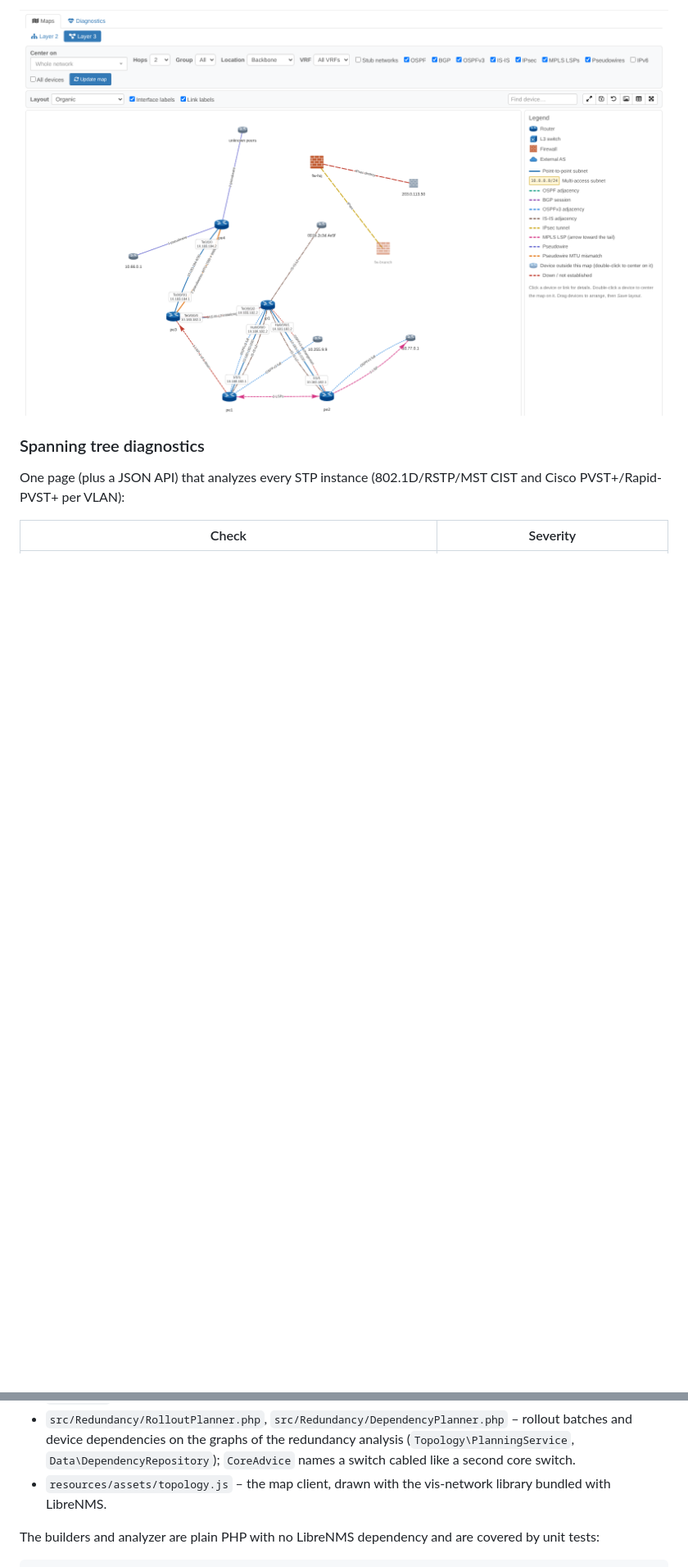
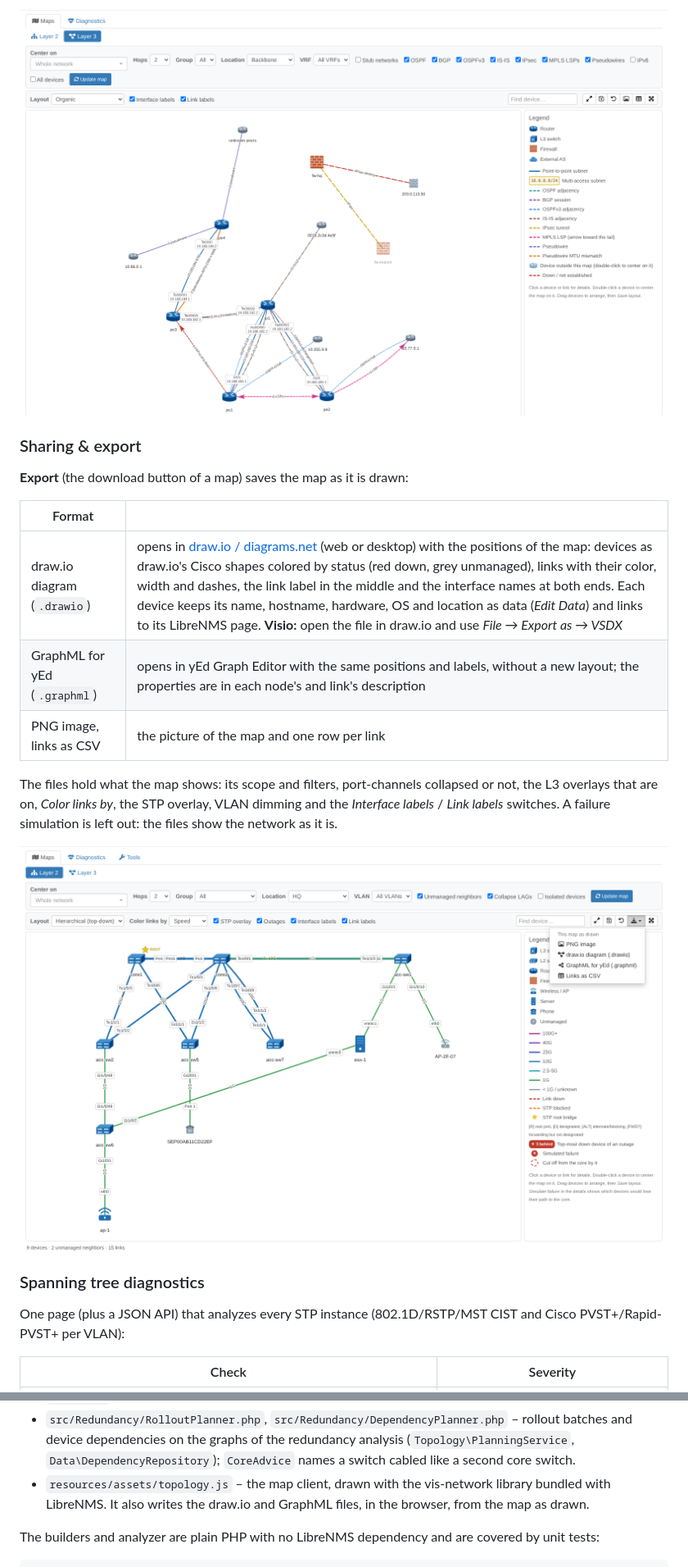
Before and after one commit to agoodley/librenms_dashplugin, a Markdown page: README.md, 2 parts joined by grey strips. Shown at 82% size. GitHub-like rendering; pictures changed too: docs/images/export-menu.png (added); blank space fills up the shorter version.

```diff
--- a/README.md
+++ b/README.md
@@ -56,6 +56,22 @@ circuits signal, which must match for a pseudowire to come up (RFC 4447): the in
 IOS XR, which counts it (and the VLAN tag of a subinterface): XR 1514, or 1518 on a dot1q subinterface, is IOS XE 1500.
 
 ![L3 map overlays](docs/images/l3-layers.png)
+
+### Sharing & export
+
+**Export** (the download button of a map) saves the map as it is drawn:
+
+| Format | |
+|---|---|
+| draw.io diagram (`.drawio`) | opens in [draw.io / diagrams.net](https://www.drawio.com) (web or desktop) with the positions of the map: devices as draw.io's Cisco shapes colored by status (red down, grey unmanaged), links with their color, width and dashes, the link label in the middle and the interface names at both ends. Each device keeps its name, hostname, hardware, OS and location as data (*Edit Data*) and links to its LibreNMS page. **Visio:** open the file in draw.io and use *File → Export as → VSDX* |
+| GraphML for yEd (`.graphml`) | opens in yEd Graph Editor with the same positions and labels, without a new layout; the properties are in each node's and link's description |
+| PNG image, links as CSV | the picture of the map and one row per link |
+
+The files hold what the map shows: its scope and filters, port-channels collapsed or not, the L3 overlays that are on,
+*Color links by*, the STP overlay, VLAN dimming and the *Interface labels* / *Link labels* switches. A failure
+simulation is left out: the files show the network as it is.
+
+![Export menu](docs/images/export-menu.png)
 
 ### Spanning tree diagnostics
 
@@ -346,7 +362,8 @@ whose LibreNMS role may view syslog.
 * `src/Redundancy/RolloutPlanner.php`, `src/Redundancy/DependencyPlanner.php` – rollout batches and device dependencies
   on the graphs of the redundancy analysis (`Topology\PlanningService`, `Data\DependencyRepository`); `CoreAdvice` names
   a switch cabled like a second core switch.
-* `resources/assets/topology.js` – the map client, drawn with the vis-network library bundled with LibreNMS.
+* `resources/assets/topology.js` – the map client, drawn with the vis-network library bundled with LibreNMS. It also
+  writes the draw.io and GraphML files, in the browser, from the map as drawn.
 
 The builders and analyzer are plain PHP with no LibreNMS dependency and are covered by unit tests:
 
```
Also changed, not shown: other parts of README.md (+5 -2 lines), 2 other files.
